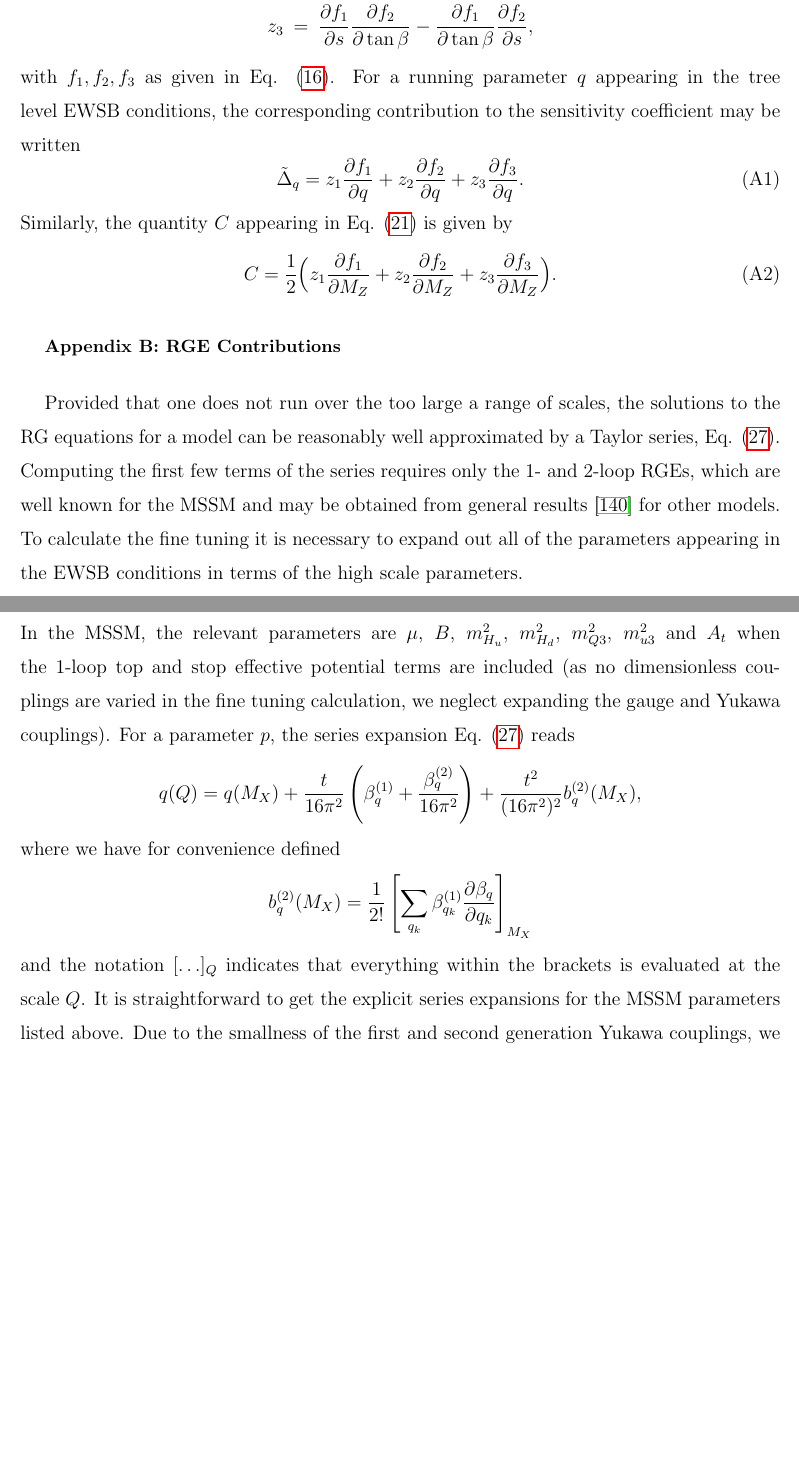
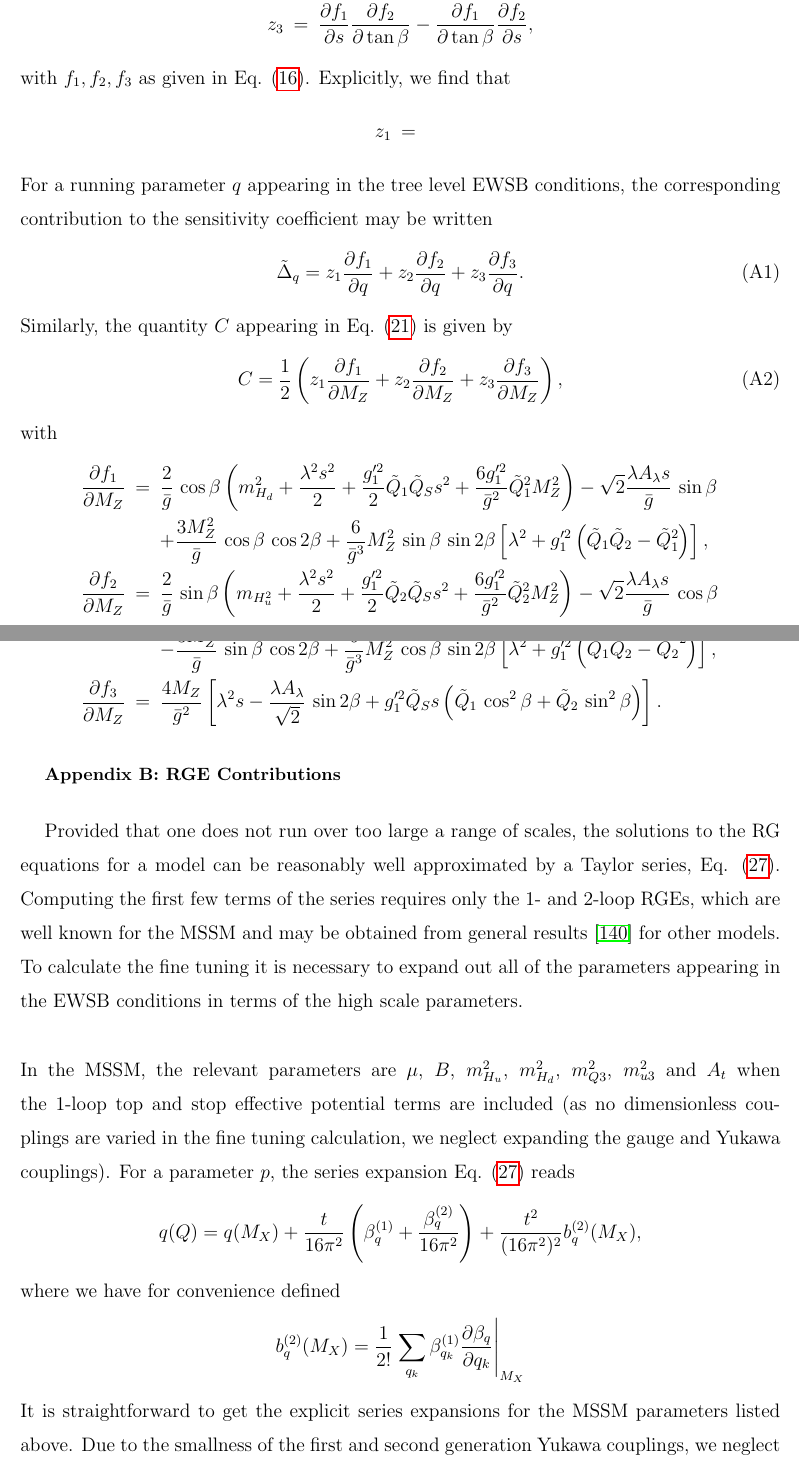
Before and after one commit to azedarach/E6SSM-Tuning, a LaTeX paper (paper/e6ssm-tuning-paper.tex): two parts of pages 14 and 15 of 27, joined at a grey line, cut so that both start at the same text, the shorter picture padded with empty space. Compiled offline with pdfLaTeX.

Commit message:
Added more components of the tree level master formula to the appendix, added an extra pair of brackets and in-line equation, removed extra bracket in sentence, changed m_z --> M_Z for consistency with previous tuning paper

```diff
--- a/paper/e6ssm-tuning-paper.tex
+++ b/paper/e6ssm-tuning-paper.tex
@@ -556,20 +556,33 @@ z_1 &=& \frac{\partial f_2}{\partial s}\frac{\partial f_3}{\partial \tan\beta}-\
 z_2 &=& \frac{\partial f_3}{\partial s}\frac{\partial f_1}{\partial \tan\beta}-\frac{\partial f_3}{\partial \tan\beta}\frac{\partial f_1}{\partial s}\nonumber\\
 z_3 &=& \frac{\partial f_1}{\partial s}\frac{\partial f_2}{\partial \tan\beta}-\frac{\partial f_1}{\partial \tan\beta}\frac{\partial f_2}{\partial s}\nonumber,
 \end{eqnarray}
-with $f_1,f_2,f_3$ as given in Eq. (\ref{eq:E6EWSBConditions}). For a running parameter $q$ appearing in the tree level EWSB conditions, the corresponding contribution to the sensitivity coefficient may be written
+with $f_1,f_2,f_3$ as given in Eq. (\ref{eq:E6EWSBConditions}). Explicitly, we find that
+\begin{eqnarray*}
+z_1&=&%\frac{M_Z\cos^2\beta}{2\bar{g}^3}\Big [ 4M_Z^2\Big ( \sqrt{2}\lambda A_\lambda \cos\beta-2s(\lambda^2+g_1'^2\tilde{Q}_2\tild%e{Q}_S )\sin\beta\Big )\nonumber\\
+%&& \times \Big ( \sqrt{2}\lambda A_\lambda \cos 2\beta+g_1'^2(\tilde{Q}_1-\tilde{Q}_2)\tilde{Q}_Ss\sin 2\beta \Big )\Big ]
+\end{eqnarray*}
+For a running parameter $q$ appearing in the tree level EWSB conditions, the corresponding contribution to the sensitivity coefficient may be written
 \be
 \tilde{\Delta}_q=z_1\frac{\partial f_1}{\partial q}+z_2\frac{\partial f_2}{\partial q}+z_3\frac{\partial f_3}{\partial q}.
 \label{eq:tuningContribution}
 \ee
 Similarly, the quantity $C$ appearing in Eq. (\ref{eq:E6masterformula}) is given by
 \be
-C=\frac{1}{2}\Big ( z_1\frac{\partial f_1}{\partial M_Z}+z_2\frac{\partial f_2}{\partial M_Z}+z_3\frac{\partial f_3}{\partial M_Z}\Big ).
+C=\frac{1}{2}\left ( z_1\frac{\partial f_1}{\partial M_Z}+z_2\frac{\partial f_2}{\partial M_Z}+z_3\frac{\partial f_3}{\partial M_Z}\right ),
 \label{eq:tuningDenominator}
 \ee
+with
+\ba
+\frac{\partial f_1}{\partial M_Z}&=&\frac{2}{\bar{g}}\,\cos\beta\left ( m_{H_d}^2+\frac{\lambda^2s^2}{2}+\frac{g_1'^2}{2}\tilde{Q}_1\tilde{Q}_Ss^2+\frac{6g_1'^2}{\bar{g}^2}\tilde{Q}_1^2M_Z^2\right )-\sqrt{2}\frac{\lambda A_\lambda s}{\bar{g}}\,\sin\beta\nonumber \\
+&&+\frac{3M_Z^2}{\bar{g}}\,\cos\beta\,\cos 2\beta+\frac{6}{\bar{g}^3}M_Z^2\,\sin\beta\,\sin 2\beta\left [ \lambda^2+g_1'^2\left(\tilde{Q}_1\tilde{Q}_2-\tilde{Q}_1^2\right )\right ],\nonumber\\
+\frac{\partial f_2}{\partial M_Z}&=&\frac{2}{\bar{g}}\,\sin\beta\left ( m_{H_u^2}+\frac{\lambda^2s^2}{2}+\frac{g_1'^2}{2}\tilde{Q}_2\tilde{Q}_Ss^2+\frac{6g_1'^2}{\bar{g}^2}\tilde{Q}_2^2M_Z^2\right )-\sqrt{2}\frac{\lambda A_\lambda s}{\bar{g}}\,\cos\beta \nonumber\\
+&&-\frac{3M_Z^2}{\bar{g}}\,\sin\beta\,\cos 2\beta+\frac{6}{\bar{g}^3}M_Z^2\,\cos\beta\,\sin 2\beta\left [ \lambda^2+g_1'^2\left ( \tilde{Q}_1\tilde{Q}_2-\tilde{Q_2}^2\right )\right ],\nonumber \\
+\frac{\partial f_3}{\partial M_Z}&=&\frac{4M_Z}{\bar{g}^2}\left [ \lambda^2s-\frac{\lambda A_\lambda}{\sqrt{2}}\,\sin 2\beta+g_1'^2\tilde{Q}_Ss\left ( \tilde{Q}_1\,\cos^2\beta+\tilde{Q}_2\,\sin^2\beta \right )\right ].\nonumber
+\ea
 \section{\label{app:rges}RGE Contributions}
 % List the derivatives needed in the Taylor series approximation
 % to the RGE solutions.
-Provided that one does not run over the too large a range of scales, the solutions to the
+Provided that one does not run over too large a range of scales, the solutions to the
 RG equations for a model can be reasonably well approximated by a Taylor series, Eq. (\ref{eq:rgeapproxsoln}).
 Computing the first few terms of the series requires only the 1- and 2-loop RGEs, which are well known for
 the MSSM and may be obtained from general results \cite{Martin:1993zk} for other models. To calculate the fine
@@ -584,10 +597,9 @@ q(Q)=q(M_X)+\frac{t}{16\pi^2}\left ( \beta_q^{(1)}+\frac{\beta_q^{(2)}}{16\pi^2}
 \end{equation*}
 where we have for convenience defined
 \begin{equation*}
-b_q^{(2)}(M_X)=\frac{1}{2!}\left [ \sum_{q_k}\beta_{q_k}^{(1)}\frac{\partial \beta_q}{\partial q_k}\right ]_{M_X}
+b_q^{(2)}(M_X)=\frac{1}{2!}\left . \sum_{q_k}\beta_{q_k}^{(1)}\frac{\partial \beta_q}{\partial q_k}\right |_{M_X}
 \end{equation*}
-and the notation $[\ldots]_Q$ indicates that everything within the brackets is evaluated at the scale $Q$. It is straightforward
-to get the explicit series expansions for the MSSM parameters listed above. Due to the smallness of the first and second
+It is straightforward to get the explicit series expansions for the MSSM parameters listed above. Due to the smallness of the first and second
 generation Yukawa couplings, we neglect them in our calculations. Similarly we neglect the corresponding soft SUSY breaking
 trilinears. Additionally, all soft mass matrices are assumed diagonal, and the gaugino masses are taken to be real.
 For the MSSM, we then obtain the following results. For the parameter $\mu$, one has the coefficients
```
Also changed, not shown: paper/e6ssm-tuning-paper.tex (10 more changed lines).
